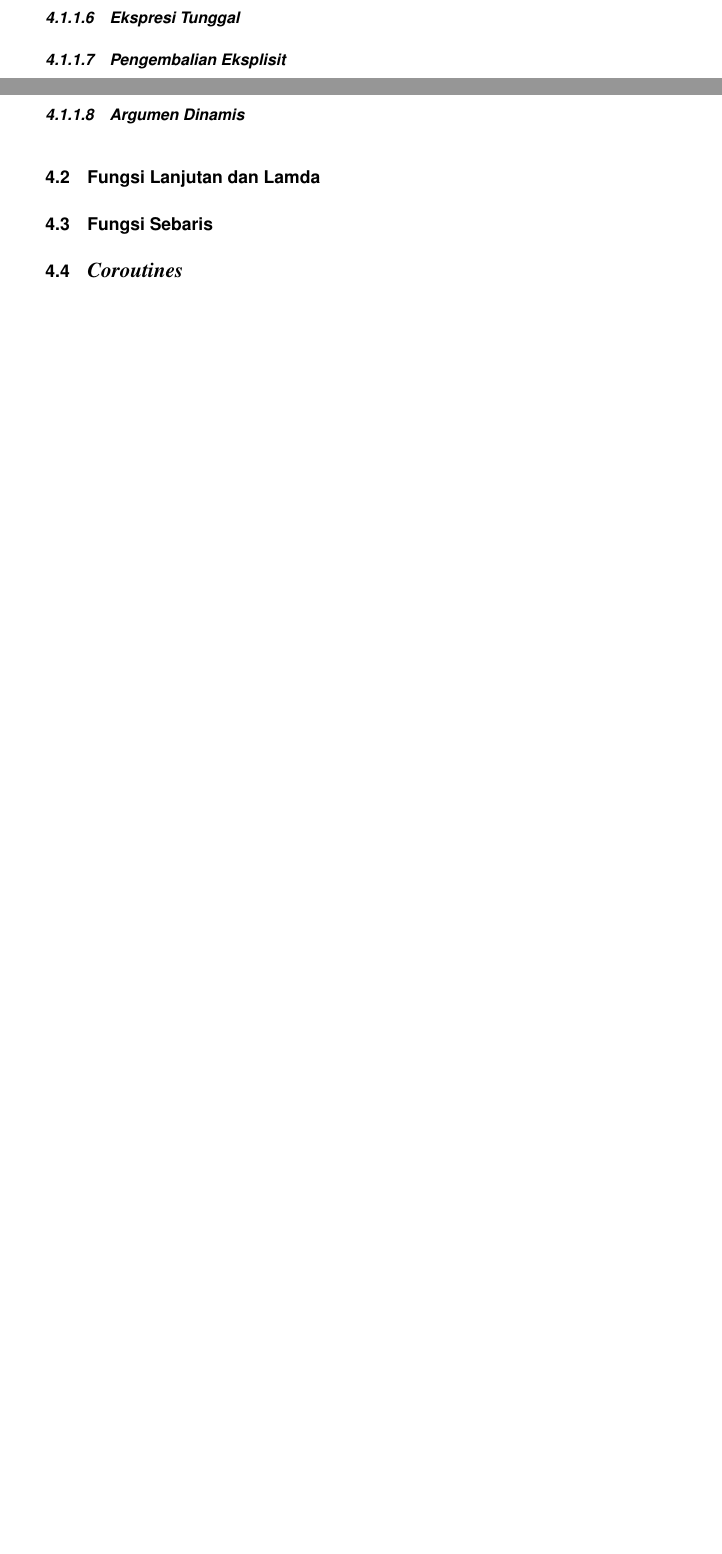
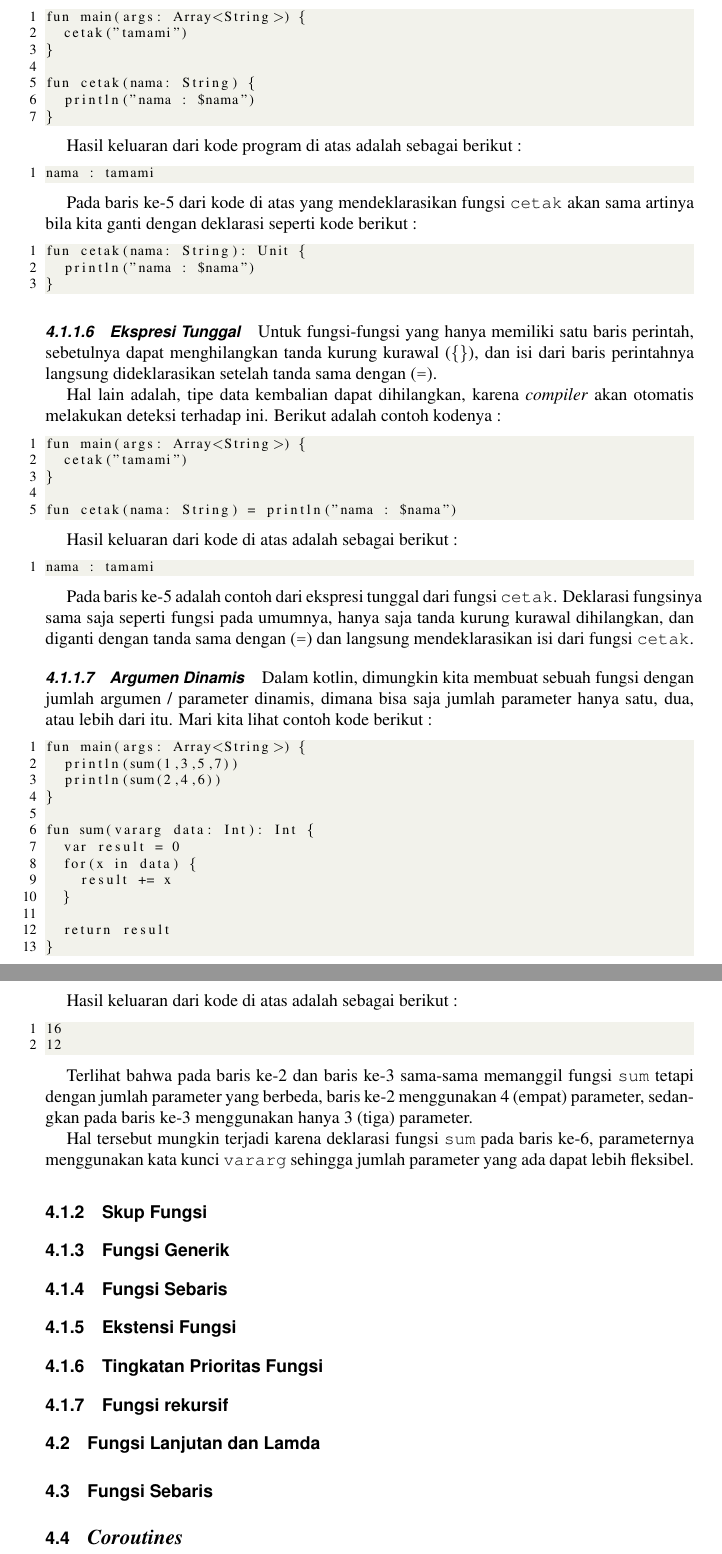
Before and after one commit to tamami-buku/kotlin-dasar, a LaTeX thesis (00-book.tex, which reads 04-fungsi-lamda.tex): two parts of pages 77 and 78 of 83 before the commit and two parts of pages 78 and 79 of 85 after it, joined at a grey line, cut at the place of the change, the shorter picture padded with empty space. Compiled offline with pdfLaTeX.

Commit message:
update fungsi dan lambda, penggunaan argumen dinamis selesai

```diff
--- a/04-fungsi-lamda.tex
+++ b/04-fungsi-lamda.tex
@@ -238,9 +245,93 @@ Dengan menggunaan penamaan parameter ini, mempermudah apabila ada banyak paramet
+\begin{lstlisting}
+fun main(args: Array<String>) {
+	cetak("tamami")
+}
+
+fun cetak(nama: String) {
+	println("nama : $nama")
+}
+\end{lstlisting}
+
+Hasil keluaran dari kode program di atas adalah sebagai berikut :
+
+\begin{lstlisting}
+nama : tamami
+\end{lstlisting}
+
+Pada baris ke-5 dari kode di atas yang mendeklarasikan fungsi \texttt{cetak} akan sama artinya bila kita ganti dengan deklarasi seperti kode berikut :
+
+\begin{lstlisting}
+fun cetak(nama: String): Unit {
+	println("nama : $nama")
+}
+\end{lstlisting}
 
 \subsubsection{Ekspresi Tunggal}
 
-\subsubsection{Pengembalian Eksplisit}
+Untuk fungsi-fungsi yang hanya memiliki satu baris perintah, sebetulnya dapat menghilangkan tanda kurung kurawal (\texttt{\{\}}), dan isi dari baris perintahnya langsung dideklarasikan setelah tanda sama dengan (\texttt{=}).
+
+Hal lain adalah, tipe data kembalian dapat dihilangkan, karena \textit{compiler} akan otomatis melakukan deteksi terhadap ini. Berikut adalah contoh kodenya :
+
+\begin{lstlisting}
+fun main(args: Array<String>) {
+	cetak("tamami")
+}
+
+fun cetak(nama: String) = println("nama : $nama")
+\end{lstlisting}
+
+Hasil keluaran dari kode di atas adalah sebagai berikut :
+
+\begin{lstlisting}
+nama : tamami
+\end{lstlisting}
+
+Pada baris ke-5 adalah contoh dari ekspresi tunggal dari fungsi \texttt{cetak}. Deklarasi fungsinya sama saja seperti fungsi pada umumnya, hanya saja tanda kurung kurawal dihilangkan, dan diganti dengan tanda sama dengan (\texttt{=}) dan langsung mendeklarasikan isi dari fungsi \texttt{cetak}.
 
 \subsubsection{Argumen Dinamis}
+
+Dalam kotlin, dimungkin kita membuat sebuah fungsi dengan jumlah argumen / parameter dinamis, dimana bisa saja jumlah parameter hanya satu, dua, atau lebih dari itu. Mari kita lihat contoh kode berikut :
+
+\begin{lstlisting}
+fun main(args: Array<String>) {
+	println(sum(1,3,5,7))
+	println(sum(2,4,6))
+}
+
+fun sum(vararg data: Int): Int {
+	var result = 0
+	for(x in data) {
+		result += x
+	}
+
+	return result
+}
+\end{lstlisting}
+
+Hasil keluaran dari kode di atas adalah sebagai berikut :
+
+\begin{lstlisting}
+16
+12
+\end{lstlisting}
+
+Terlihat bahwa pada baris ke-2 dan baris ke-3 sama-sama memanggil fungsi \texttt{sum} tetapi dengan jumlah parameter yang berbeda, baris ke-2 menggunakan 4 (empat) parameter, sedangkan pada baris ke-3 menggunakan hanya 3 (tiga) parameter.
+
+Hal tersebut mungkin terjadi karena deklarasi fungsi \texttt{sum} pada baris ke-6, parameternya menggunakan kata kunci \texttt{vararg} sehingga jumlah parameter yang ada dapat lebih fleksibel.
+
+\subsection{Skup Fungsi}
+
+
+
+\subsection{Fungsi Generik}
+
+\subsection{Fungsi Sebaris}
+
+\subsection{Ekstensi Fungsi}
+
+\subsection{Tingkatan Prioritas Fungsi}
+
+\subsection{Fungsi rekursif}
 
 \section{Fungsi Lanjutan dan Lamda}
 
```
Also changed, not shown: 00-book.pdf, 04-fungsi-lamda.tex (7 more changed lines), 7 other files.
